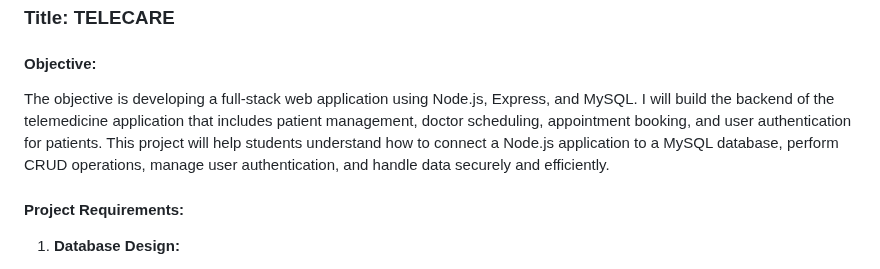
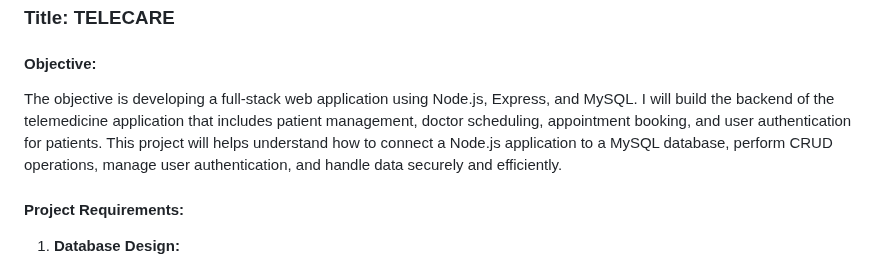
Before and after one commit to Terkihacks/TelemedApp, a Markdown page: README.md, the part around the change. Rendered like a GitHub page.

```diff
--- a/README.md
+++ b/README.md
@@ -2,7 +2,7 @@
 ### Title: TELECARE
 
 #### **Objective:**
-The objective is developing a full-stack web application using Node.js, Express, and MySQL. I will build the backend of the telemedicine application that includes patient management, doctor scheduling, appointment booking, and user authentication for patients. This project will help students understand how to connect a Node.js application to a MySQL database, perform CRUD operations, manage user authentication, and handle data securely and efficiently.
+The objective is developing a full-stack web application using Node.js, Express, and MySQL. I will build the backend of the telemedicine application that includes patient management, doctor scheduling, appointment booking, and user authentication for patients. This project will helps understand how to connect a Node.js application to a MySQL database, perform CRUD operations, manage user authentication, and handle data securely and efficiently.
 #### **Project Requirements:**
 
 1. **Database Design:**
```
